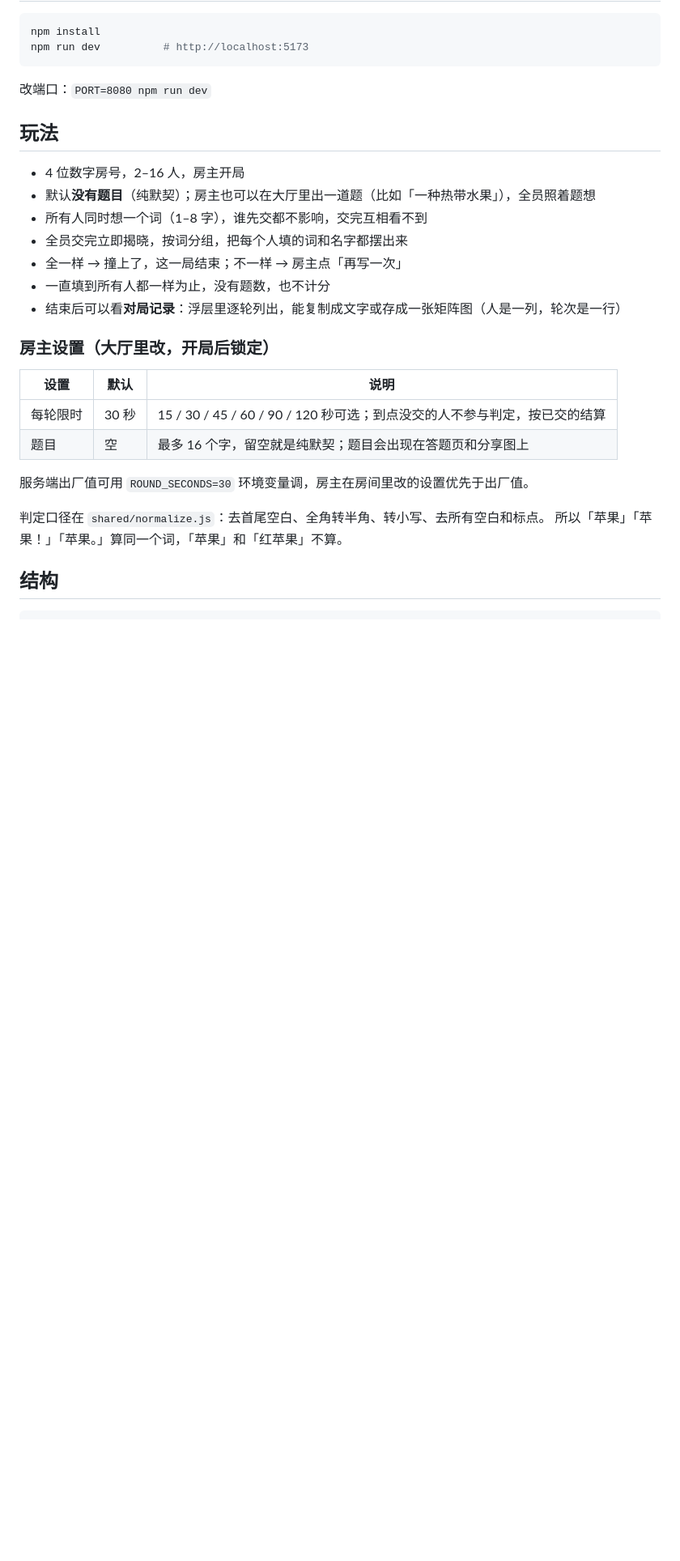
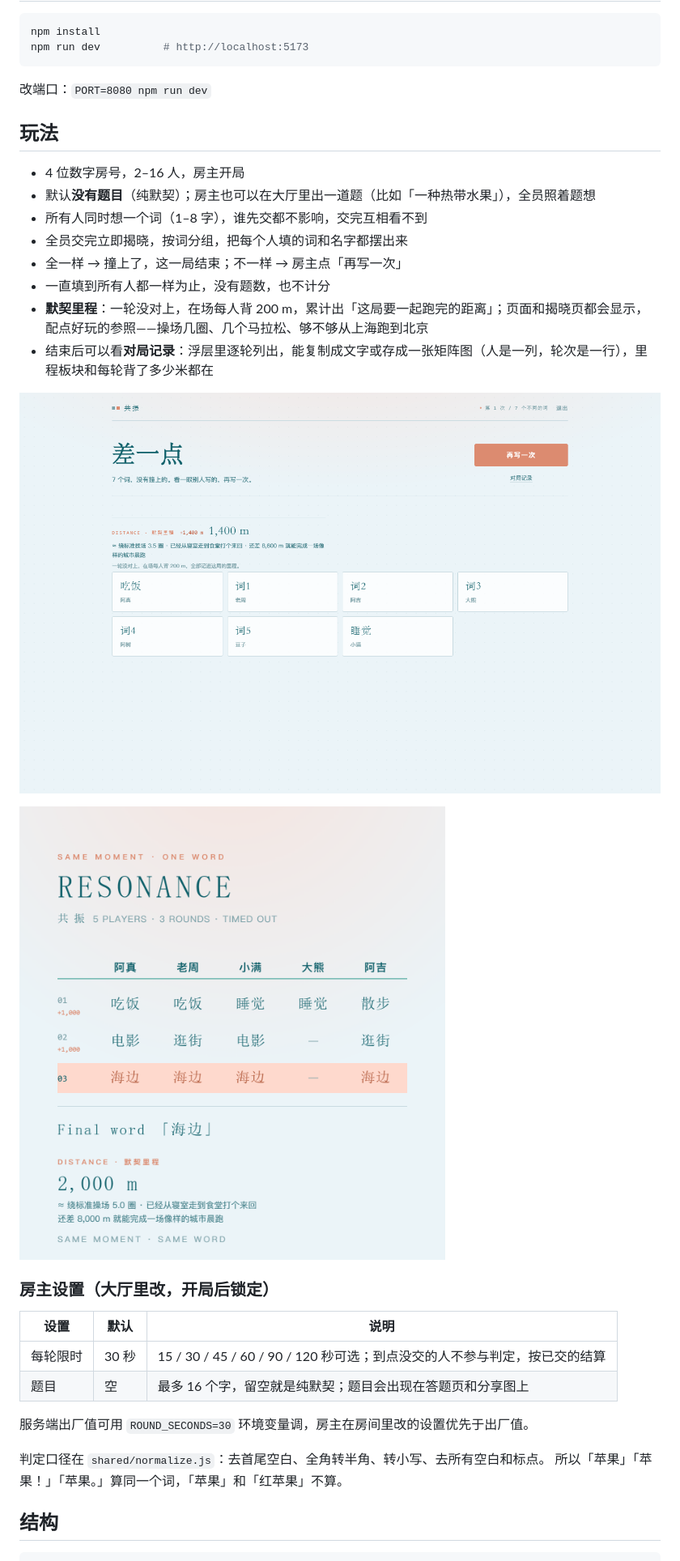
Before and after one commit to l12x21y/sync_web, a Markdown page: README.md, the part around one of its changes. Shown at 81% size. Rendered like a GitHub page; pictures changed too: docs/reveal.png (added), docs/share.png (added); blank space fills up the shorter version.

```diff
--- a/README.md
+++ b/README.md
@@ -27,7 +26,12 @@ npm run dev          # http://localhost:5173
 - 全员交完立即揭晓，按词分组，把每个人填的词和名字都摆出来
 - 全一样 → 撞上了，这一局结束；不一样 → 房主点「再写一次」
 - 一直填到所有人都一样为止，没有题数，也不计分
-- 结束后可以看**对局记录**：浮层里逐轮列出，能复制成文字或存成一张矩阵图（人是一列，轮次是一行）
+- **默契里程**：一轮没对上，在场每人背 200 m，累计出「这局要一起跑完的距离」；页面和揭晓页都会显示，配点好玩的参照——操场几圈、几个马拉松、够不够从上海跑到北京
+- 结束后可以看**对局记录**：浮层里逐轮列出，能复制成文字或存成一张矩阵图（人是一列，轮次是一行），里程板块和每轮背了多少米都在
+
+![揭晓](docs/reveal.png)
+
+![分享图](docs/share.png)
 
 ### 房主设置（大厅里改，开局后锁定）
 
```
Also changed, not shown: other parts of README.md (+2 -2 lines), docs/hit.png, docs/home.png, 10 other files.
